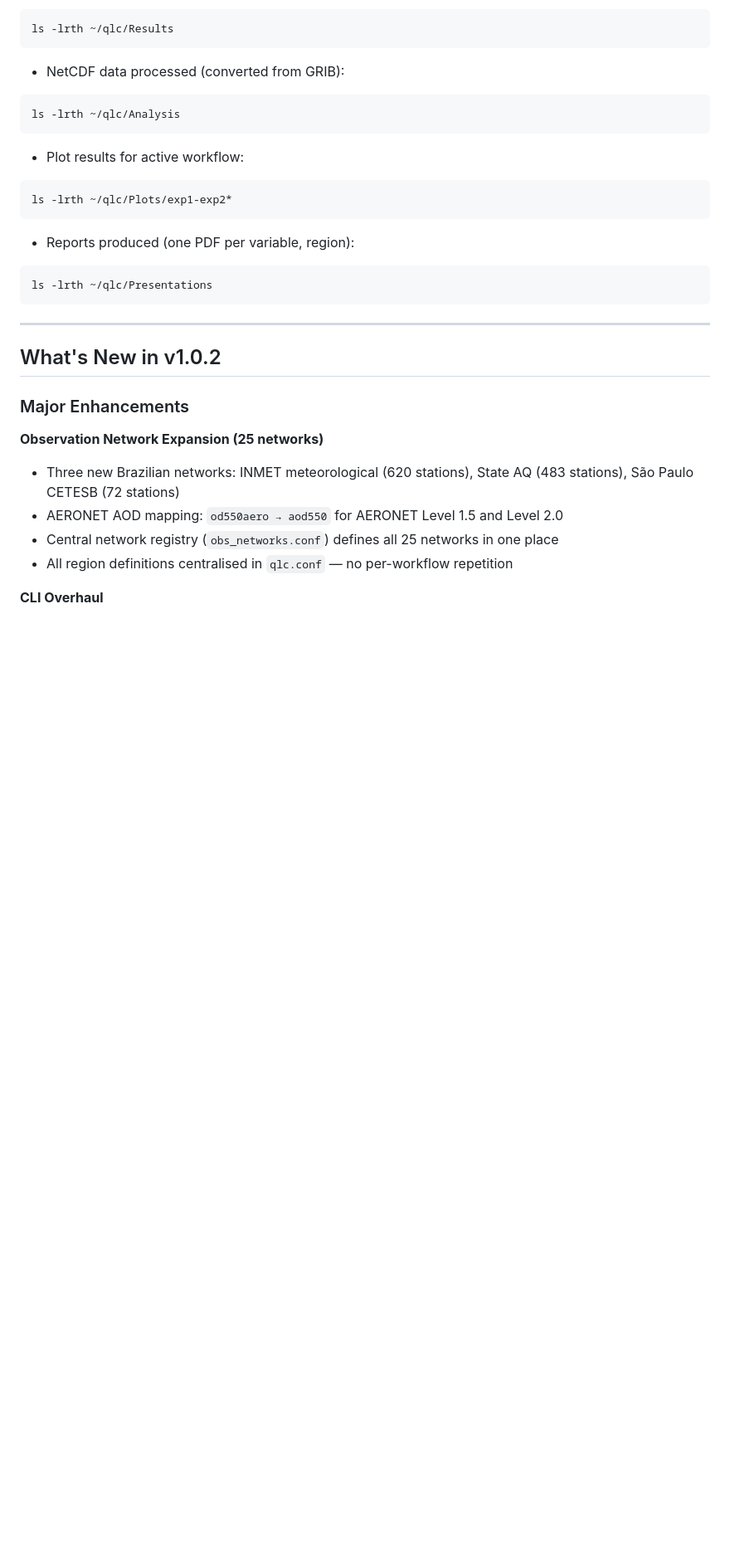
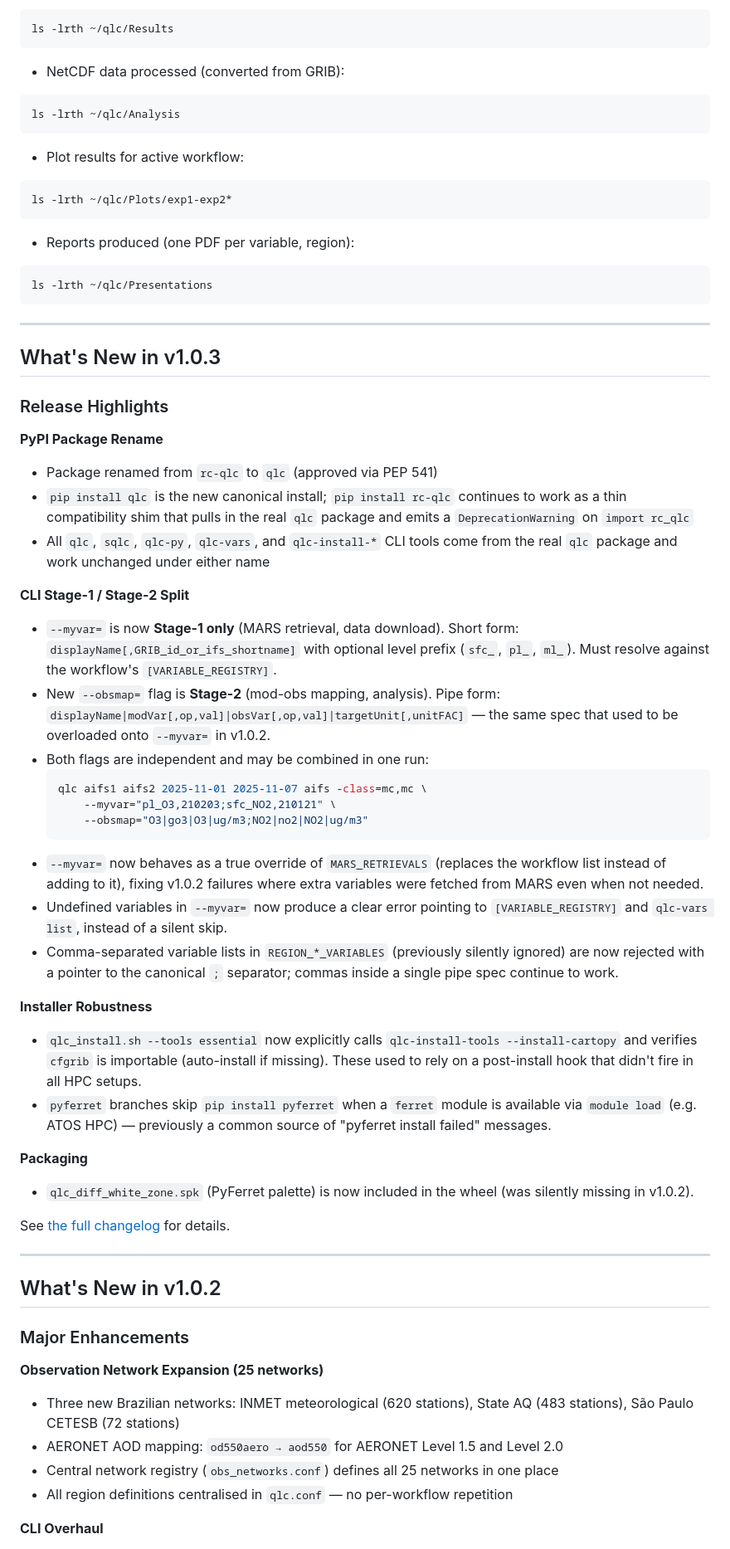
Before and after one commit to researchConcepts/qlc, a Markdown page: README.md, the part around one of its changes. Shown at 83% size. Drawn GitHub-style; blank space fills up the shorter version.

Commit message:
docs(readme): v1.0.3 highlights, PyPI rename to 'qlc', CLI Stage-1/Stage-2 split
- Add 'v1.0.3' header at the top (preserving v1.0.2 header below for history)
- Add 'What's New in v1.0.3' section above the existing v1.0.2 section:
  * PyPI rename rc-qlc -> qlc (PEP 541); rc-qlc kept as a thin shim that
    pulls in the real qlc and emits a DeprecationWarning on import
  * CLI Stage-1/Stage-2 split: --myvar= is now Stage-1 only (MARS retrieval,
    short form displayName[,GRIB_id_or_ifs_shortname] with level prefix,
    resolved against [VARIABLE_REGISTRY]); new --obsmap= flag carries the
    pipe-format mod-obs mapping spec that was previously overloaded onto
    --myvar= in v1.0.2
  * --myvar= is now a true MARS_RETRIEVALS override (no longer additive);
    undefined variables produce a clear error
  * Installer robustness: --tools essential explicitly installs Cartopy
    Natural Earth data and verifies cfgrib; pyferret pip install is skipped
    when a 'ferret' HPC module is available (fixes ATOS install failures)
  * qlc_diff_white_zone.spk PyFerret palette is now included in the wheel
- Badge: shields.io/pypi/v/rc-qlc -> shields.io/pypi/v/qlc; link ->
  pypi.org/project/qlc
- Installer bullet rewritten: 'pip install qlc' with rc-qlc legacy alias
  note; cfgrib + HPC PyFerret module detection mentioned
- Stale 'A single --myvar= CLI override applies the chosen spec across all
  active regions' v1.0.2 bullet now correctly points at the v1.0.3
  --obsmap= flag

PyPI project long description will refresh with the next release (candidate
v1.0.4 for the follow-up source-level stale-example sweep in workflow
.conf files, qlc_main.sh, qlc_batch.sh, and cli/__init__.py).

````diff
--- a/README.md
+++ b/README.md
@@ -94,6 +96,39 @@ ls -lrth ~/qlc/Presentations
 
 ---
 
+## What's New in v1.0.3
+
+### Release Highlights
+
+**PyPI Package Rename**
+- Package renamed from `rc-qlc` to `qlc` (approved via PEP 541)
+- `pip install qlc` is the new canonical install; `pip install rc-qlc` continues to work as a thin compatibility shim that pulls in the real `qlc` package and emits a `DeprecationWarning` on `import rc_qlc`
+- All `qlc`, `sqlc`, `qlc-py`, `qlc-vars`, and `qlc-install-*` CLI tools come from the real `qlc` package and work unchanged under either name
+
+**CLI Stage-1 / Stage-2 Split**
+- `--myvar=` is now **Stage-1 only** (MARS retrieval, data download). Short form: `displayName[,GRIB_id_or_ifs_shortname]` with optional level prefix (`sfc_`, `pl_`, `ml_`). Must resolve against the workflow's `[VARIABLE_REGISTRY]`.
+- New `--obsmap=` flag is **Stage-2** (mod-obs mapping, analysis). Pipe form: `displayName|modVar[,op,val]|obsVar[,op,val]|targetUnit[,unitFAC]` — the same spec that used to be overloaded onto `--myvar=` in v1.0.2.
+- Both flags are independent and may be combined in one run:
+  ```bash
+  qlc aifs1 aifs2 2025-11-01 2025-11-07 aifs -class=mc,mc \
+      --myvar="pl_O3,210203;sfc_NO2,210121" \
+      --obsmap="O3|go3|O3|ug/m3;NO2|no2|NO2|ug/m3"
+  ```
+- `--myvar=` now behaves as a true override of `MARS_RETRIEVALS` (replaces the workflow list instead of adding to it), fixing v1.0.2 failures where extra variables were fetched from MARS even when not needed.
+- Undefined variables in `--myvar=` now produce a clear error pointing to `[VARIABLE_REGISTRY]` and `qlc-vars list`, instead of a silent skip.
+- Comma-separated variable lists in `REGION_*_VARIABLES` (previously silently ignored) are now rejected with a pointer to the canonical `;` separator; commas inside a single pipe spec continue to work.
+
+**Installer Robustness**
+- `qlc_install.sh --tools essential` now explicitly calls `qlc-install-tools --install-cartopy` and verifies `cfgrib` is importable (auto-install if missing). These used to rely on a post-install hook that didn't fire in all HPC setups.
+- `pyferret` branches skip `pip install pyferret` when a `ferret` module is available via `module load` (e.g. ATOS HPC) — previously a common source of "pyferret install failed" messages.
+
+**Packaging**
+- `qlc_diff_white_zone.spk` (PyFerret palette) is now included in the wheel (was silently missing in v1.0.2).
+
+See [the full changelog](https://docs.researchconcepts.io/qlc/latest/reference/changelog) for details.
+
+---
+
 ## What's New in v1.0.2
 
 ### Major Enhancements
````
Also changed, not shown: other parts of README.md (+6 -4 lines).
